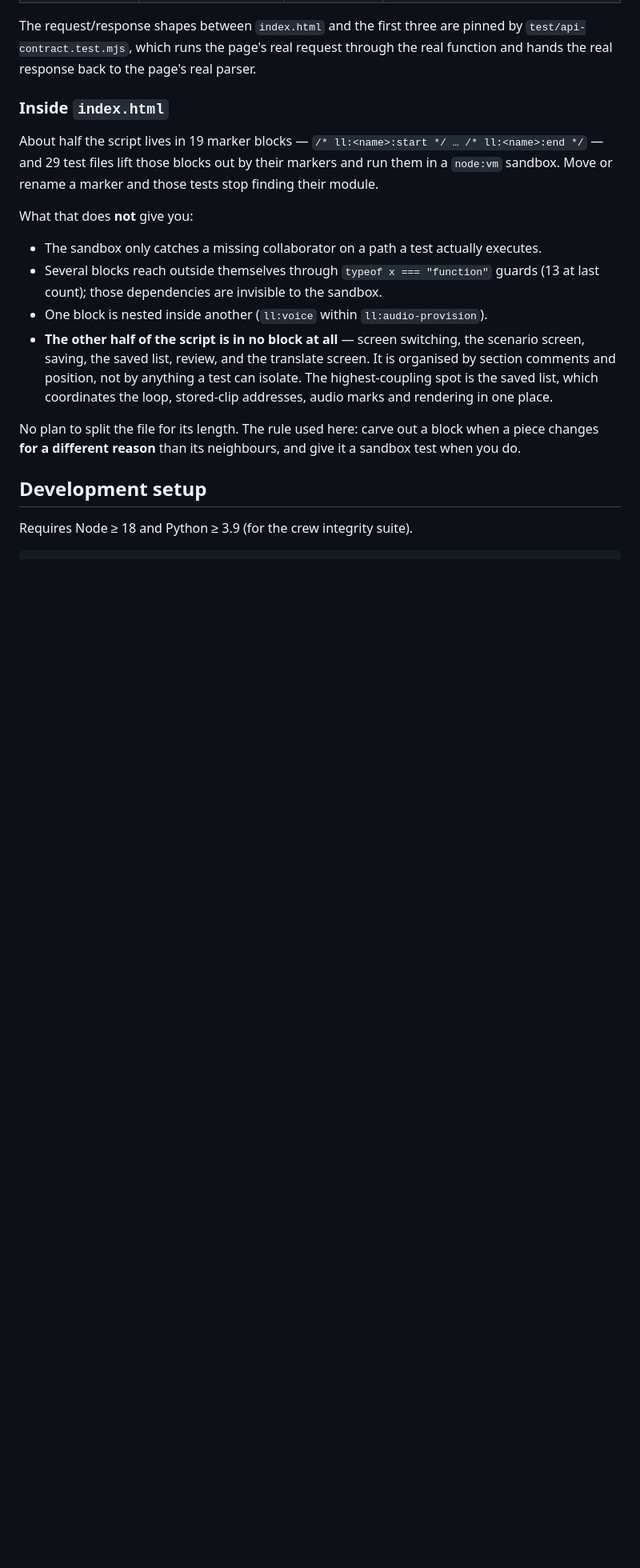
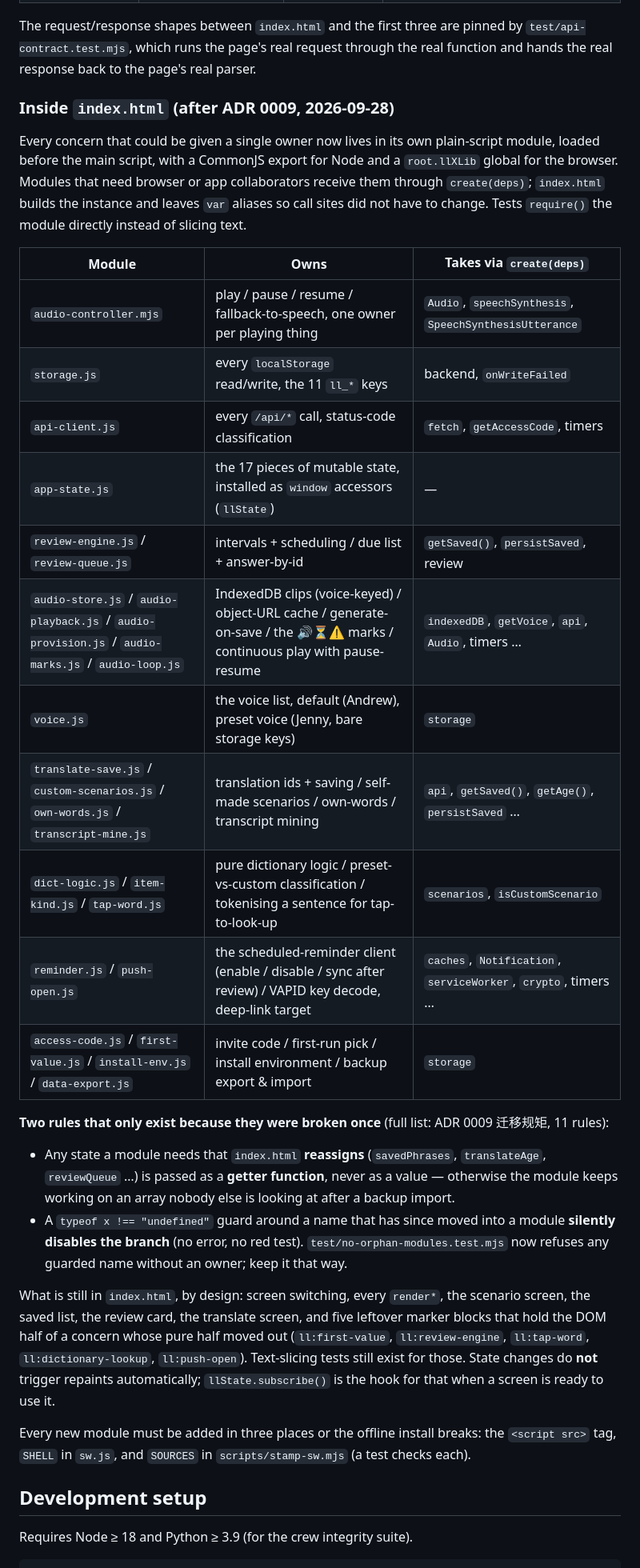
Before and after one commit to GoodeSam/LittleLingos, a Markdown page: README.md, the part around one of its changes. Shown at 80% size. GitHub-like rendering; blank space fills up the shorter version.

Commit message:
docs: README Architecture 小节改成 ADR 0009 之后的模块布局
Co-Authored-By: Claude Fable 5.1 <noreply@anthropic.com>

```diff
--- a/README.md
+++ b/README.md
@@ -36,26 +38,46 @@ The request/response shapes between `index.html` and the first three are pinned
 `test/api-contract.test.mjs`, which runs the page's real request through the real
 function and hands the real response back to the page's real parser.
 
-### Inside `index.html`
+### Inside `index.html` (after ADR 0009, 2026-09-28)
 
-About half the script lives in 19 marker blocks — `/* ll:<name>:start */ … /* ll:<name>:end */` —
-and 29 test files lift those blocks out by their markers and run them in a `node:vm` sandbox.
-Move or rename a marker and those tests stop finding their module.
+Every concern that could be given a single owner now lives in its own plain-script module,
+loaded before the main script, with a CommonJS export for Node and a `root.llXLib` global for
+the browser. Modules that need browser or app collaborators receive them through
+`create(deps)`; `index.html` builds the instance and leaves `var` aliases so call sites
+did not have to change. Tests `require()` the module directly instead of slicing text.
 
-What that does **not** give you:
+| Module | Owns | Takes via `create(deps)` |
+|---|---|---|
+| `audio-controller.mjs` | play / pause / resume / fallback-to-speech, one owner per playing thing | `Audio`, `speechSynthesis`, `SpeechSynthesisUtterance` |
+| `storage.js` | every `localStorage` read/write, the 11 `ll_*` keys | backend, `onWriteFailed` |
+| `api-client.js` | every `/api/*` call, status-code classification | `fetch`, `getAccessCode`, timers |
+| `app-state.js` | the 17 pieces of mutable state, installed as `window` accessors (`llState`) | — |
+| `review-engine.js` / `review-queue.js` | intervals + scheduling / due list + answer-by-id | `getSaved()`, `persistSaved`, review |
+| `audio-store.js` / `audio-playback.js` / `audio-provision.js` / `audio-marks.js` / `audio-loop.js` | IndexedDB clips (voice-keyed) / object-URL cache / generate-on-save / the 🔊⏳⚠ marks / continuous play with pause-resume | `indexedDB`, `getVoice`, `api`, `Audio`, timers … |
+| `voice.js` | the voice list, default (Andrew), preset voice (Jenny, bare storage keys) | `storage` |
+| `translate-save.js` / `custom-scenarios.js` / `own-words.js` / `transcript-mine.js` | translation ids + saving / self-made scenarios / own-words / transcript mining | `api`, `getSaved()`, `getAge()`, `persistSaved` … |
+| `dict-logic.js` / `item-kind.js` / `tap-word.js` | pure dictionary logic / preset-vs-custom classification / tokenising a sentence for tap-to-look-up | `scenarios`, `isCustomScenario` |
+| `reminder.js` / `push-open.js` | the scheduled-reminder client (enable / disable / sync after review) / VAPID key decode, deep-link target | `caches`, `Notification`, `serviceWorker`, `crypto`, timers … |
+| `access-code.js` / `first-value.js` / `install-env.js` / `data-export.js` | invite code / first-run pick / install environment / backup export & import | `storage` |
 
-- The sandbox only catches a missing collaborator on a path a test actually executes.
-- Several blocks reach outside themselves through `typeof x === "function"` guards
-  (13 at last count); those dependencies are invisible to the sandbox.
-- One block is nested inside another (`ll:voice` within `ll:audio-provision`).
-- **The other half of the script is in no block at all** — screen switching, the scenario
-  screen, saving, the saved list, review, and the translate screen. It is organised by
-  section comments and position, not by anything a test can isolate. The highest-coupling
-  spot is the saved list, which coordinates the loop, stored-clip addresses, audio marks
-  and rendering in one place.
+**Two rules that only exist because they were broken once** (full list: ADR 0009 迁移规矩, 11 rules):
 
-No plan to split the file for its length. The rule used here: carve out a block when a piece
-changes **for a different reason** than its neighbours, and give it a sandbox test when you do.
+- Any state a module needs that `index.html` **reassigns** (`savedPhrases`, `translateAge`,
+  `reviewQueue` …) is passed as a **getter function**, never as a value — otherwise the module
+  keeps working on an array nobody else is looking at after a backup import.
+- A `typeof x !== "undefined"` guard around a name that has since moved into a module
+  **silently disables the branch** (no error, no red test). `test/no-orphan-modules.test.mjs`
+  now refuses any guarded name without an owner; keep it that way.
+
+What is still in `index.html`, by design: screen switching, every `render*`, the scenario screen,
+the saved list, the review card, the translate screen, and five leftover marker blocks that hold
+the DOM half of a concern whose pure half moved out (`ll:first-value`, `ll:review-engine`,
+`ll:tap-word`, `ll:dictionary-lookup`, `ll:push-open`). Text-slicing tests still exist for those.
+State changes do **not** trigger repaints automatically; `llState.subscribe()` is the hook for
+that when a screen is ready to use it.
+
+Every new module must be added in three places or the offline install breaks: the `<script src>`
+tag, `SHELL` in `sw.js`, and `SOURCES` in `scripts/stamp-sw.mjs` (a test checks each).
 
 ## Development setup
 
```
Also changed, not shown: other parts of README.md (+3 -1 lines).
